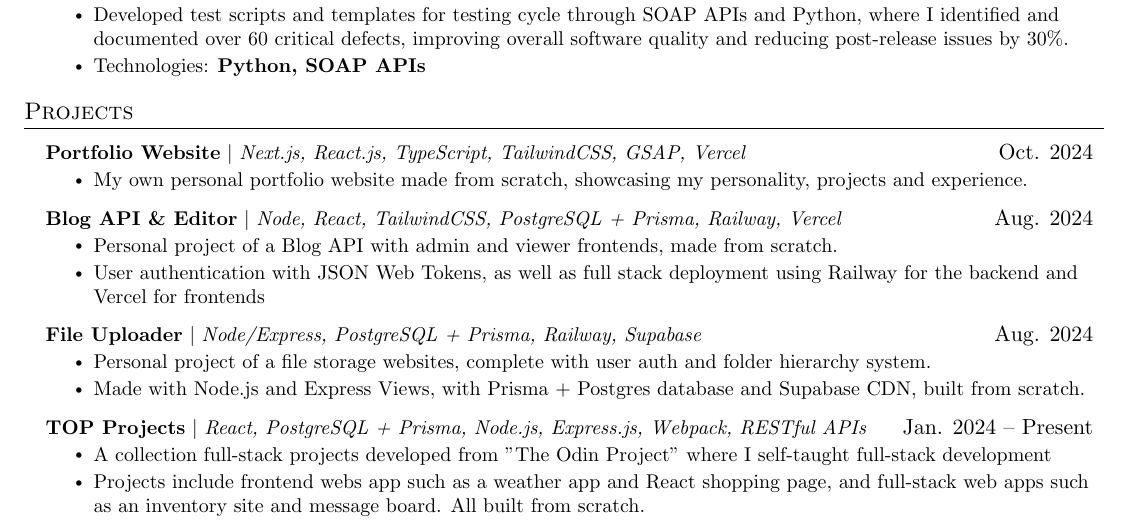
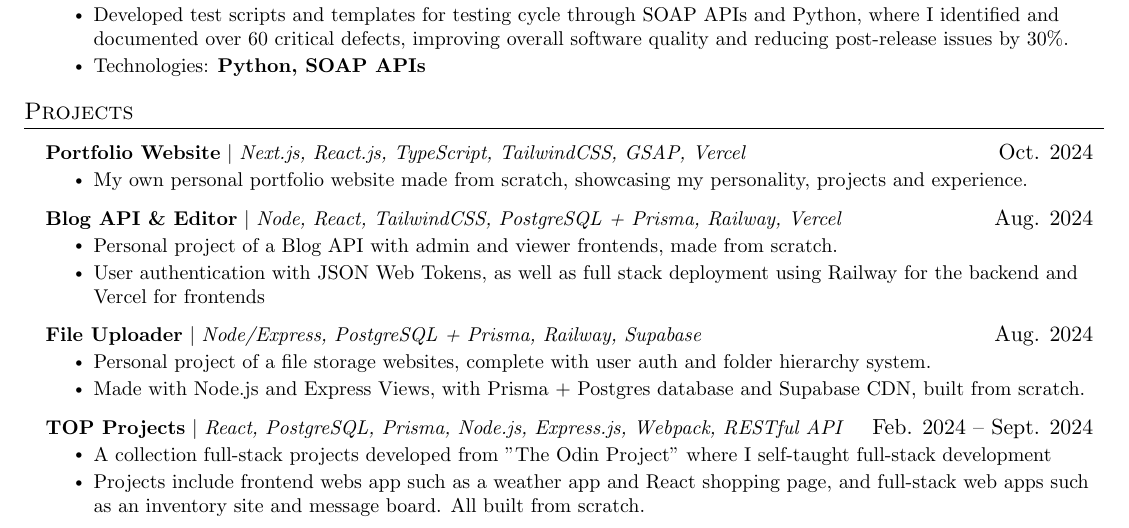
Before and after one commit to safarinexus/edgr-resume, a LaTeX CV (edgr_resume.tex): part of page 1 of 2, cut so that both start at the same text. Compiled offline with pdfLaTeX.

Commit message:
updated resume

```diff
--- a/edgr_resume.tex
+++ b/edgr_resume.tex
@@ -213,7 +213,7 @@
           \resumeItem{Made with Node.js and Express Views, with Prisma + Postgres database and Supabase CDN, built from scratch.}
         \resumeItemListEnd
         \resumeProjectHeading
-        {\textbf{\href{https://safarinexus.github.io/odin_projects/}{TOP Projects}} $|$ \emph{React, PostgreSQL + Prisma, Node.js, Express.js, Webpack, RESTful APIs}}{Jan. 2024 -- Present}
+        {\textbf{\href{https://safarinexus.github.io/odin_projects/}{TOP Projects}} $|$ \emph{React, PostgreSQL, Prisma, Node.js, Express.js, Webpack, RESTful API}}{Feb. 2024 -- Sept. 2024}
           \resumeItemListStart
           \resumeItem{A collection full-stack projects developed from "The Odin Project" where I self-taught full-stack development}
           \resumeItem{Projects include frontend webs app such as a weather app and React shopping page, and full-stack web apps such as an inventory site and message board. All built from scratch.}
```
Also changed, not shown: edgr_resume.pdf, 5 other files.
